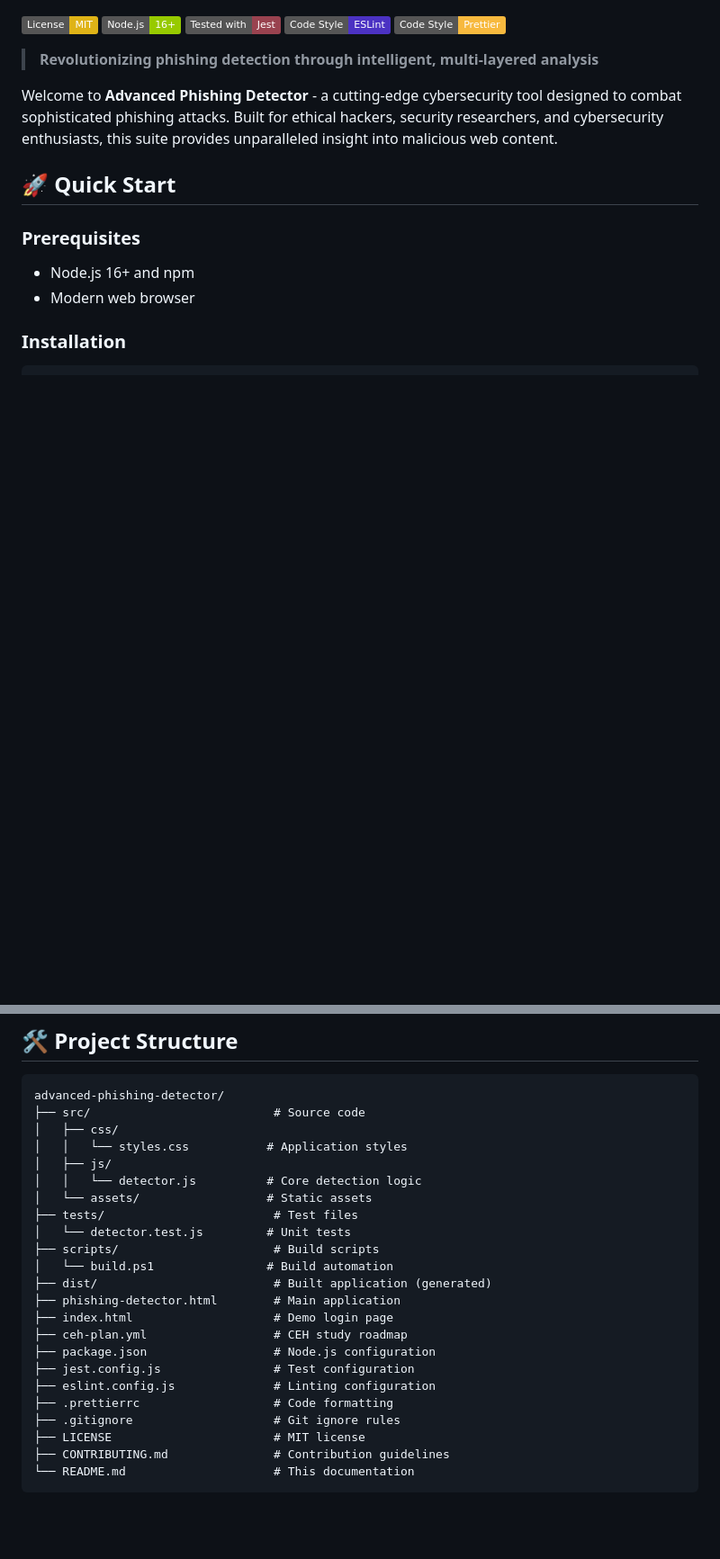
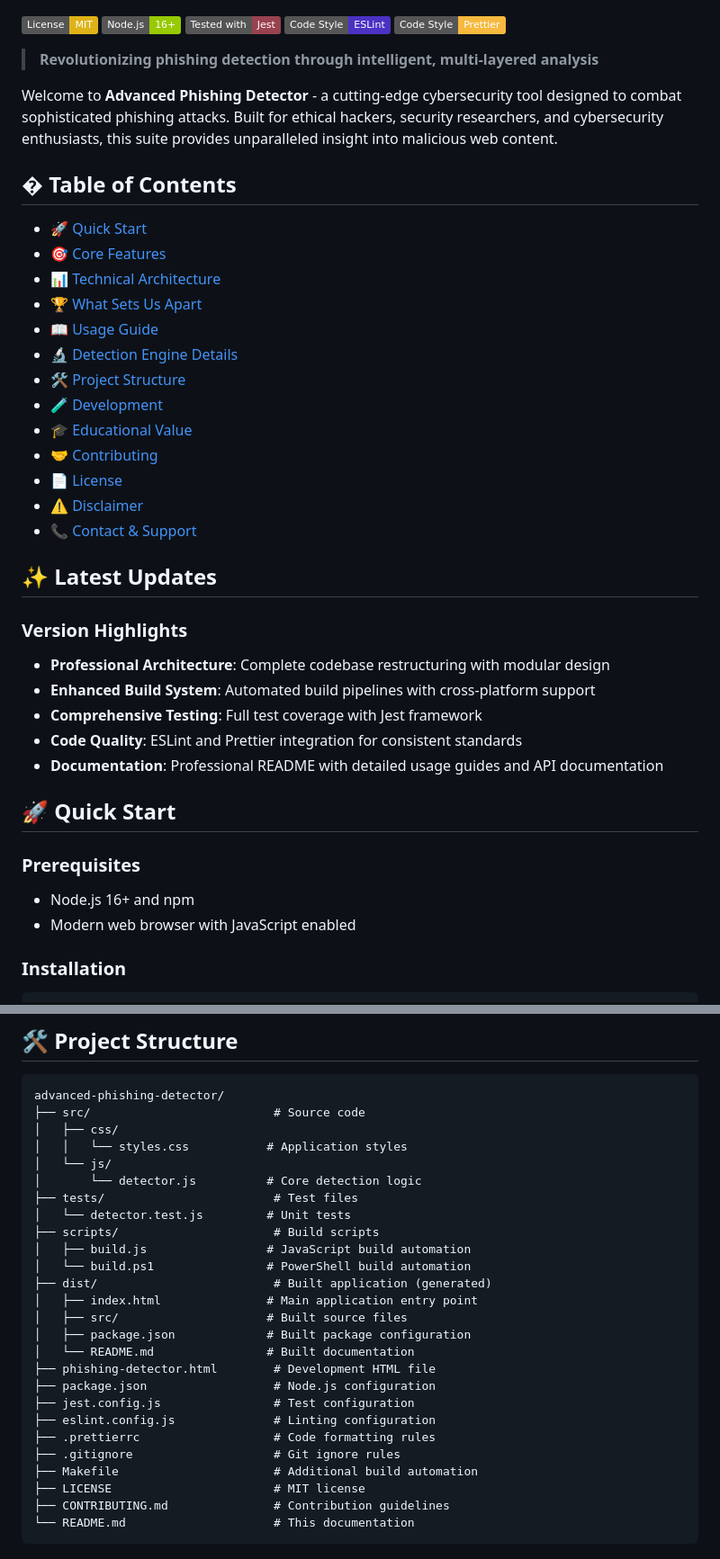
Before and after one commit to amitadhikari8885/Amitrepo, a Markdown page: README.md, 2 parts joined by grey strips. Shown at 90% size. GitHub-like rendering; badges without logos; blank space fills up the shorter version.

Commit message:
docs: enhance README with professional formatting and accurate project structure
- Add comprehensive table of contents for better navigation
- Update project structure to reflect current file organization
- Include latest updates section highlighting recent improvements
- Enhance contact section with professional presentation
- Add version timestamp and improved formatting throughout

````diff
--- a/README.md
+++ b/README.md
@@ -10,11 +10,36 @@
 
 Welcome to **Advanced Phishing Detector** - a cutting-edge cybersecurity tool designed to combat sophisticated phishing attacks. Built for ethical hackers, security researchers, and cybersecurity enthusiasts, this suite provides unparalleled insight into malicious web content.
 
+## � Table of Contents
+
+- [🚀 Quick Start](#-quick-start)
+- [🎯 Core Features](#-core-features)
+- [📊 Technical Architecture](#-technical-architecture)
+- [🏆 What Sets Us Apart](#-what-sets-advanced-phishing-detector-apart)
+- [📖 Usage Guide](#-usage-guide)
+- [🔬 Detection Engine Details](#-detection-engine-details)
+- [🛠️ Project Structure](#️-project-structure)
+- [🧪 Development](#-development)
+- [🎓 Educational Value](#-educational-value)
+- [🤝 Contributing](#-contributing)
+- [📄 License](#-license)
+- [⚠️ Disclaimer](#️-disclaimer)
+- [📞 Contact & Support](#-contact--support)
+
+## ✨ Latest Updates
+
+### Version Highlights
+- **Professional Architecture**: Complete codebase restructuring with modular design
+- **Enhanced Build System**: Automated build pipelines with cross-platform support
+- **Comprehensive Testing**: Full test coverage with Jest framework
+- **Code Quality**: ESLint and Prettier integration for consistent standards
+- **Documentation**: Professional README with detailed usage guides and API documentation
+
 ## 🚀 Quick Start
 
 ### Prerequisites
 - Node.js 16+ and npm
-- Modern web browser
+- Modern web browser with JavaScript enabled
 
 ### Installation
 ```bash
@@ -156,22 +181,25 @@ advanced-phishing-detector/
 ├── src/                          # Source code
 │   ├── css/
 │   │   └── styles.css           # Application styles
-│   ├── js/
-│   │   └── detector.js          # Core detection logic
-│   └── assets/                  # Static assets
+│   └── js/
+│       └── detector.js          # Core detection logic
 ├── tests/                        # Test files
 │   └── detector.test.js         # Unit tests
 ├── scripts/                      # Build scripts
-│   └── build.ps1                # Build automation
+│   ├── build.js                 # JavaScript build automation
+│   └── build.ps1                # PowerShell build automation
 ├── dist/                         # Built application (generated)
-├── phishing-detector.html        # Main application
-├── index.html                    # Demo login page
-├── ceh-plan.yml                  # CEH study roadmap
+│   ├── index.html               # Main application entry point
+│   ├── src/                     # Built source files
+│   ├── package.json             # Built package configuration
+│   └── README.md                # Built documentation
+├── phishing-detector.html        # Development HTML file
 ├── package.json                  # Node.js configuration
 ├── jest.config.js                # Test configuration
 ├── eslint.config.js              # Linting configuration
-├── .prettierrc                   # Code formatting
+├── .prettierrc                   # Code formatting rules
 ├── .gitignore                    # Git ignore rules
+├── Makefile                      # Additional build automation
 ├── LICENSE                       # MIT license
 ├── CONTRIBUTING.md               # Contribution guidelines
 └── README.md                     # This documentation
````
Also changed, not shown: other parts of README.md (+15 -5 lines).
